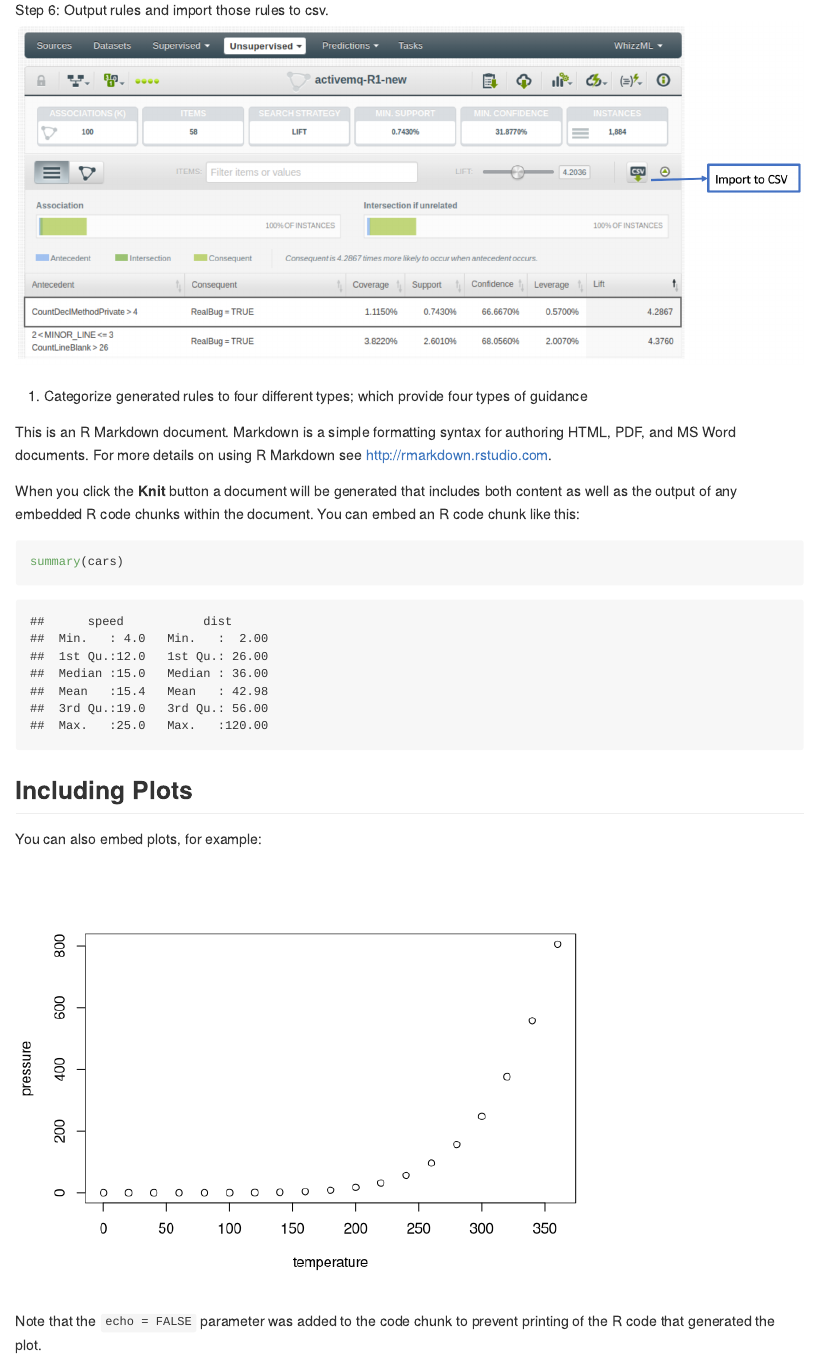
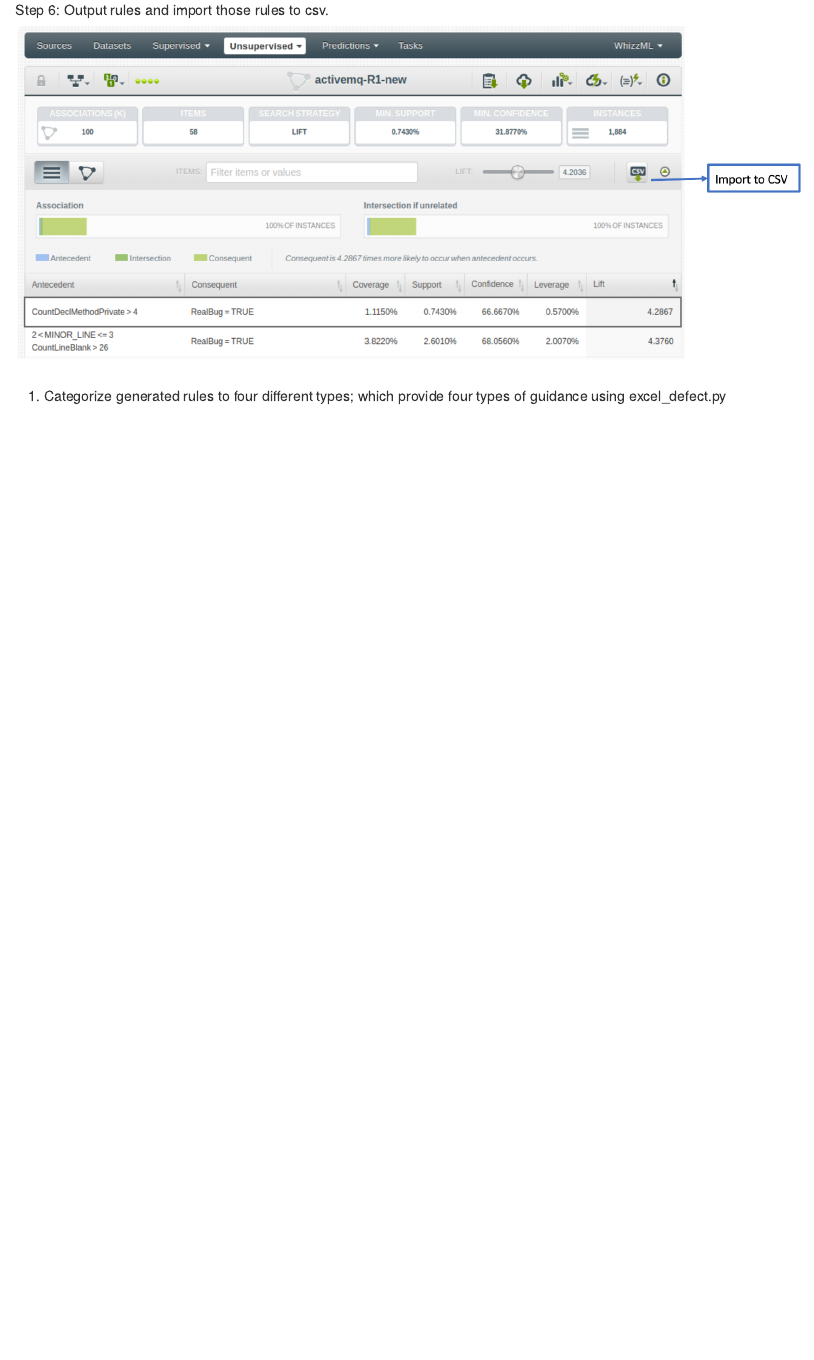
Before and after one commit to awsm-research/SQAPlanner-implementation, an R Markdown document (README.Rmd): the page in a window 1100 px wide, from 3180 px down. Rendered offline with R 4.5, knitr and Pandoc, with nearby package versions.

Commit message:
delete some writings

````diff
--- a/README.Rmd
+++ b/README.Rmd
@@ -46,24 +46,4 @@ The execution steps of our framework is explained below.
   Step 6: Output rules and import those rules to csv.
    ![](bigML/output_5.png)
 
-4. Categorize generated rules to four different types; which provide four types of guidance
-
-
-
-This is an R Markdown document. Markdown is a simple formatting syntax for authoring HTML, PDF, and MS Word documents. For more details on using R Markdown see <http://rmarkdown.rstudio.com>.
-
-When you click the **Knit** button a document will be generated that includes both content as well as the output of any embedded R code chunks within the document. You can embed an R code chunk like this:
-
-```{r cars}
-summary(cars)
-```
-
-## Including Plots
-
-You can also embed plots, for example:
-
-```{r pressure, echo=FALSE}
-plot(pressure)
-```
-
-Note that the `echo = FALSE` parameter was added to the code chunk to prevent printing of the R code that generated the plot.
+4. Categorize generated rules to four different types; which provide four types of guidance using excel_defect.py
````
Also changed, not shown: README.md.
